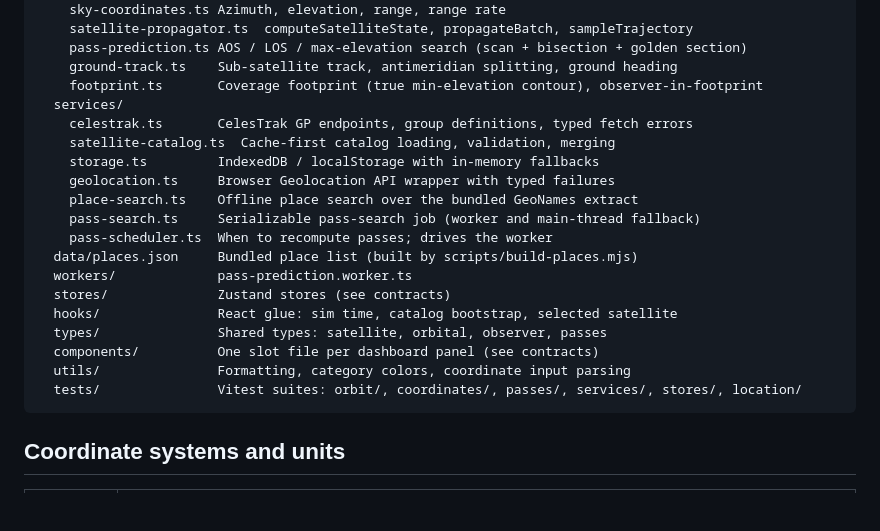
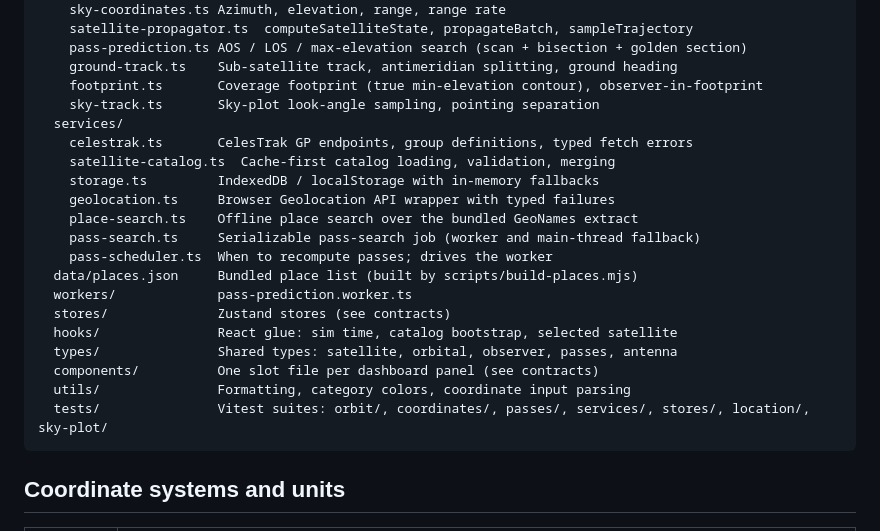
Before and after one commit to vcampos4545/sattrack, a Markdown page: README.md, the part around one of its changes. Rendered like a GitHub page; blank space fills up the shorter version.

````diff
--- a/README.md
+++ b/README.md
@@ -60,6 +60,7 @@ src/
     pass-prediction.ts AOS / LOS / max-elevation search (scan + bisection + golden section)
     ground-track.ts    Sub-satellite track, antimeridian splitting, ground heading
     footprint.ts       Coverage footprint (true min-elevation contour), observer-in-footprint
+    sky-track.ts       Sky-plot look-angle sampling, pointing separation
   services/
     celestrak.ts       CelesTrak GP endpoints, group definitions, typed fetch errors
     satellite-catalog.ts  Cache-first catalog loading, validation, merging
@@ -72,10 +73,10 @@ src/
   workers/             pass-prediction.worker.ts
   stores/              Zustand stores (see contracts)
   hooks/               React glue: sim time, catalog bootstrap, selected satellite
-  types/               Shared types: satellite, orbital, observer, passes
+  types/               Shared types: satellite, orbital, observer, passes, antenna
   components/          One slot file per dashboard panel (see contracts)
   utils/               Formatting, category colors, coordinate input parsing
-  tests/               Vitest suites: orbit/, coordinates/, passes/, services/, stores/, location/
+  tests/               Vitest suites: orbit/, coordinates/, passes/, services/, stores/, location/, sky-plot/
 ```
 
 ## Coordinate systems and units
````
Also changed, not shown: other parts of README.md (+43 -0 lines), docs/screenshots/sky-plot.png (added).
